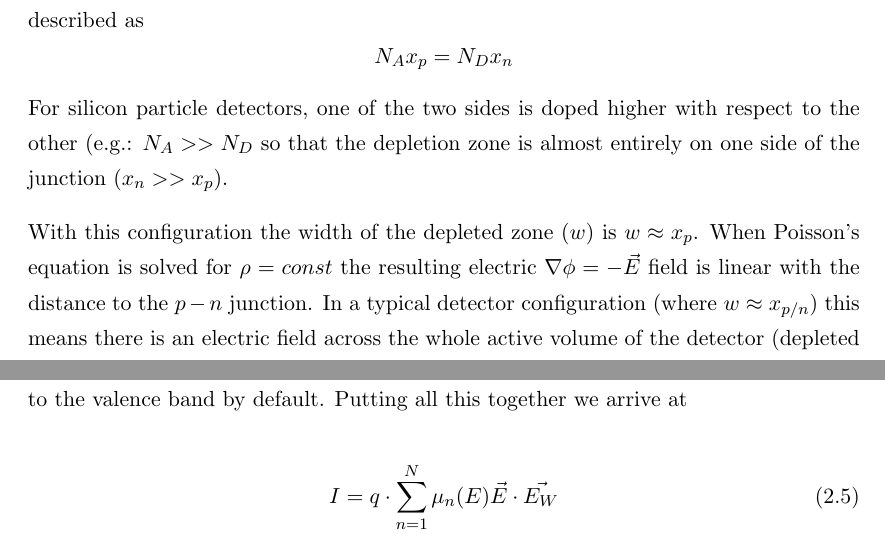
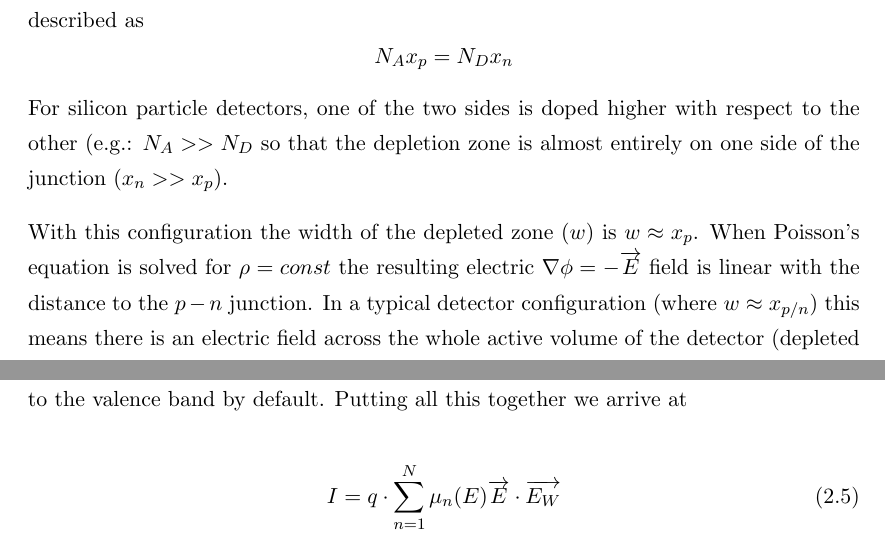
Before and after one commit to AlGepe/TFG, a LaTeX thesis (GraduateThesis.tex, which reads Chapters/Chapter2.tex): two parts of pages 8 and 10 of 37, joined at a grey line, cut so that both start at the same text. Compiled offline with pdfLaTeX.

Commit message:
vector arrow fix? chap 2

```diff
--- a/Chapters/Chapter2.tex
+++ b/Chapters/Chapter2.tex
@@ -93,7 +93,7 @@ entirely on one side of the junction ($x_n >> x_p$).
 
 With this configuration the width of the depleted zone ($w$) is $w \approx x_p$.
 When Poisson's equation is solved for $\rho = const$ the resulting electric
-$\nabla \phi = -\vec{E}$ field is linear with the distance to the $p-n$
+$\nabla \phi = -\overrightarrow {E}$ field is linear with the distance to the $p-n$
 junction. In a typical detector configuration (where $w \approx x_{p/n}$) this
 means there is an electric field across the whole active volume of the detector
 (depleted area) in which any carrier created will move by drift.
@@ -183,6 +183,6 @@ hole mobilities ($ \mu_h $) are taken to be referred to the valence band
 by default. Putting all this together we arrive at
 
 \begin{equation}
-	I = q \cdot \sum_{n=1}^{N} \mu_n(E) \vec{E} \cdot \vec{E_{W}}
+	I = q \cdot \sum_{n=1}^{N} \mu_n(E) \overrightarrow {E} \cdot \overrightarrow {E_{W}}
 \label{eq:ramoMob}
 \end{equation}
```
Also changed, not shown: Chapters/Chapter2.tex (6 more changed lines).
